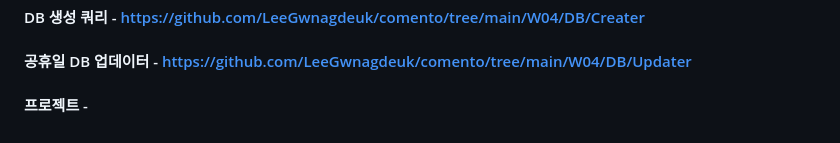
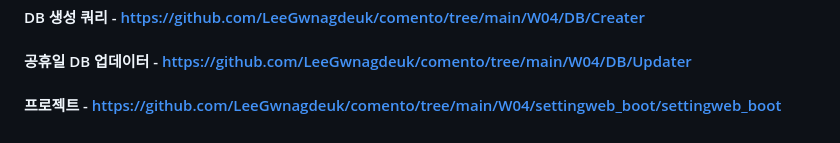
Before and after one commit to LeeGwnagdeuk/comento, a Markdown page: README.md, the part around the change. Drawn GitHub-style.

```diff
--- a/README.md
+++ b/README.md
@@ -121,4 +121,4 @@
 #### DB 생성 쿼리 - https://github.com/LeeGwnagdeuk/comento/tree/main/W04/DB/Creater
 #### 공휴일 DB 업데이터 - https://github.com/LeeGwnagdeuk/comento/tree/main/W04/DB/Updater
 
-#### 프로젝트 -
+#### 프로젝트 - https://github.com/LeeGwnagdeuk/comento/tree/main/W04/settingweb_boot/settingweb_boot
```
